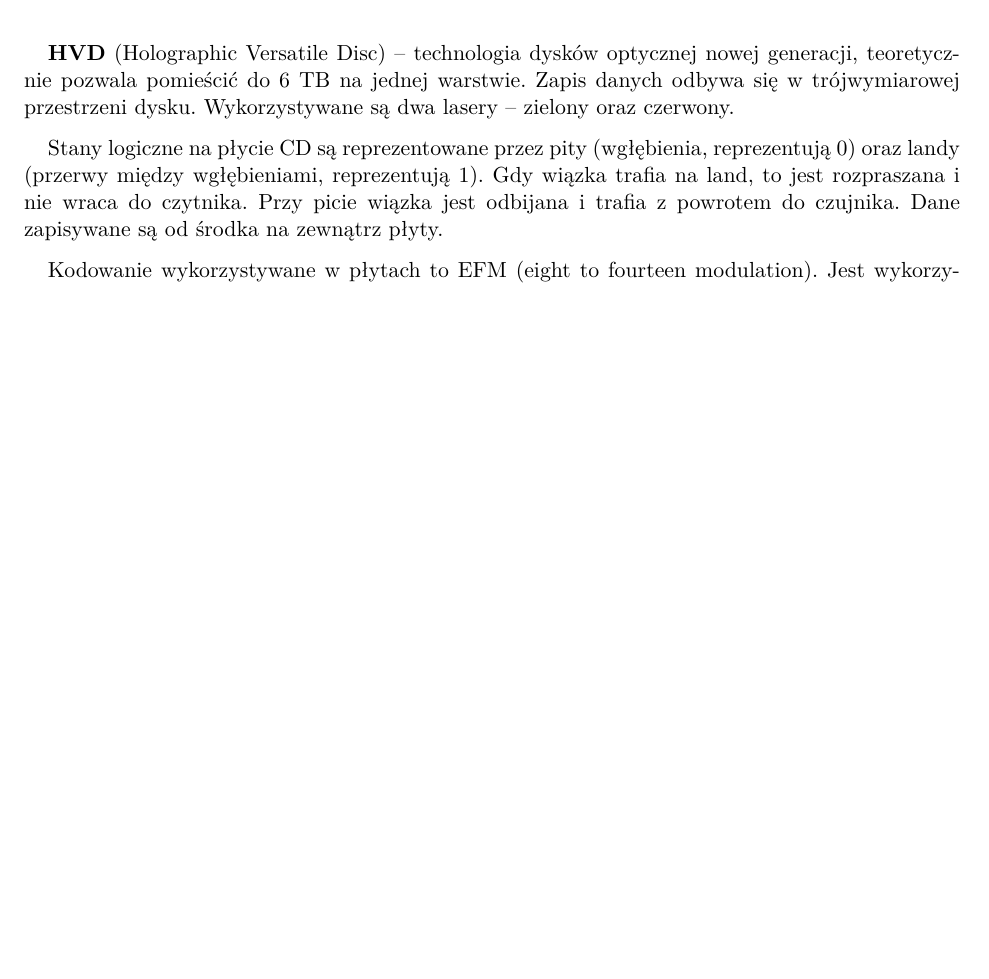
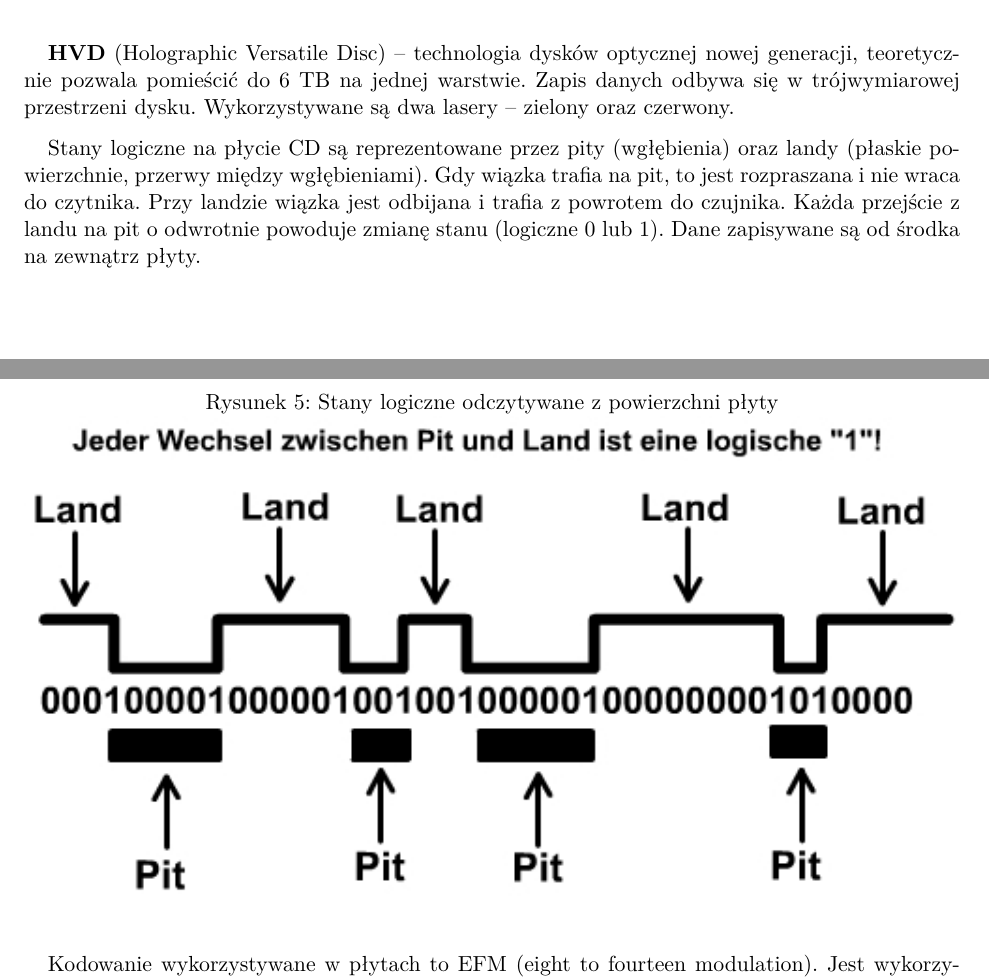
Before and after one commit to december0123/obrona, a LaTeX document (main.tex, which reads Kierunkowe/K10_Optyczne_nosniki.tex): part of page 34 of 83 before the commit and two parts of pages 34 and 35 of 84 after it, the two joined at a grey line, cut so that both start at the same text, the shorter picture padded with empty space. Compiled offline with pdfLaTeX.

Commit message:
poprawiony cd i obrazek z pit/land

```diff
--- a/Kierunkowe/K10_Optyczne_nosniki.tex
+++ b/Kierunkowe/K10_Optyczne_nosniki.tex
@@ -35,7 +35,13 @@ Dostęp do drugiej warstwy możliwy jest przez przepuszczenie lasera przez pierw
 
 \textbf{HVD} (Holographic Versatile Disc) -- technologia dysków optycznej nowej generacji, teoretycznie pozwala pomieścić do 6 TB na jednej warstwie. Zapis danych odbywa się w trójwymiarowej przestrzeni dysku. Wykorzystywane są dwa lasery -- zielony oraz czerwony.
 
-Stany logiczne na płycie CD są reprezentowane przez pity (wgłębienia, reprezentują 0) oraz landy (przerwy między wgłębieniami, reprezentują 1). Gdy wiązka trafia na land, to jest rozpraszana i nie wraca do czytnika. Przy picie wiązka jest odbijana i trafia z powrotem do czujnika. Dane zapisywane są od środka na zewnątrz płyty.
+Stany logiczne na płycie CD są reprezentowane przez pity (wgłębienia) oraz landy (płaskie powierzchnie, przerwy między wgłębieniami). Gdy wiązka trafia na pit, to jest rozpraszana i nie wraca do czytnika. Przy landzie wiązka jest odbijana i trafia z powrotem do czujnika. Każda przejście z landu na pit o odwrotnie powoduje zmianę stanu (logiczne 0 lub 1). Dane zapisywane są od środka na zewnątrz płyty.
+
+\begin{figure}[H]
+\caption{Stany logiczne odczytywane z powierzchni płyty}
+\centering
+\includegraphics[width=\linewidth]{K10_pits.jpg}
+\end{figure}
 
 Kodowanie wykorzystywane w płytach to EFM (eight to fourteen modulation). Jest wykorzystywane ze względu na ograniczenia technologiczne (szybkości światła i odpowiedzi modulatora). Przez to długości pitów i landów muszą znajdować się w przedziale od 3 do 11 bitów kanałowych (ciąg kilku pitów/landów nie może być krótszy niż 3 bity kanałowe oraz dłuższy niż 11). Dlatego każde 8 bitów jest zapisywane za pomocą 14 bitów kanałowych. Do konwersji jest wykorzystywana tabela, która jest zapisana w firmware napędu.
 
```
Also changed, not shown: img/K10_pits.jpg (added).
